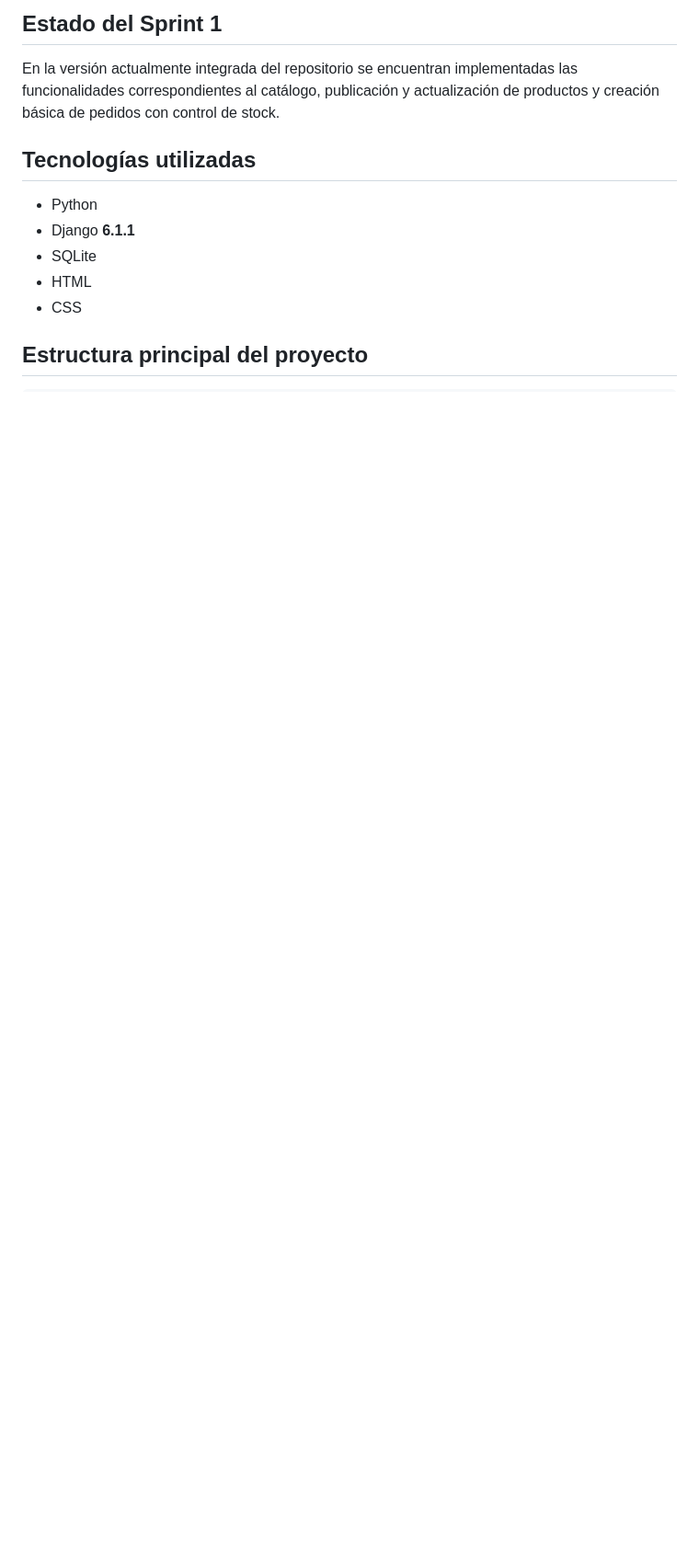
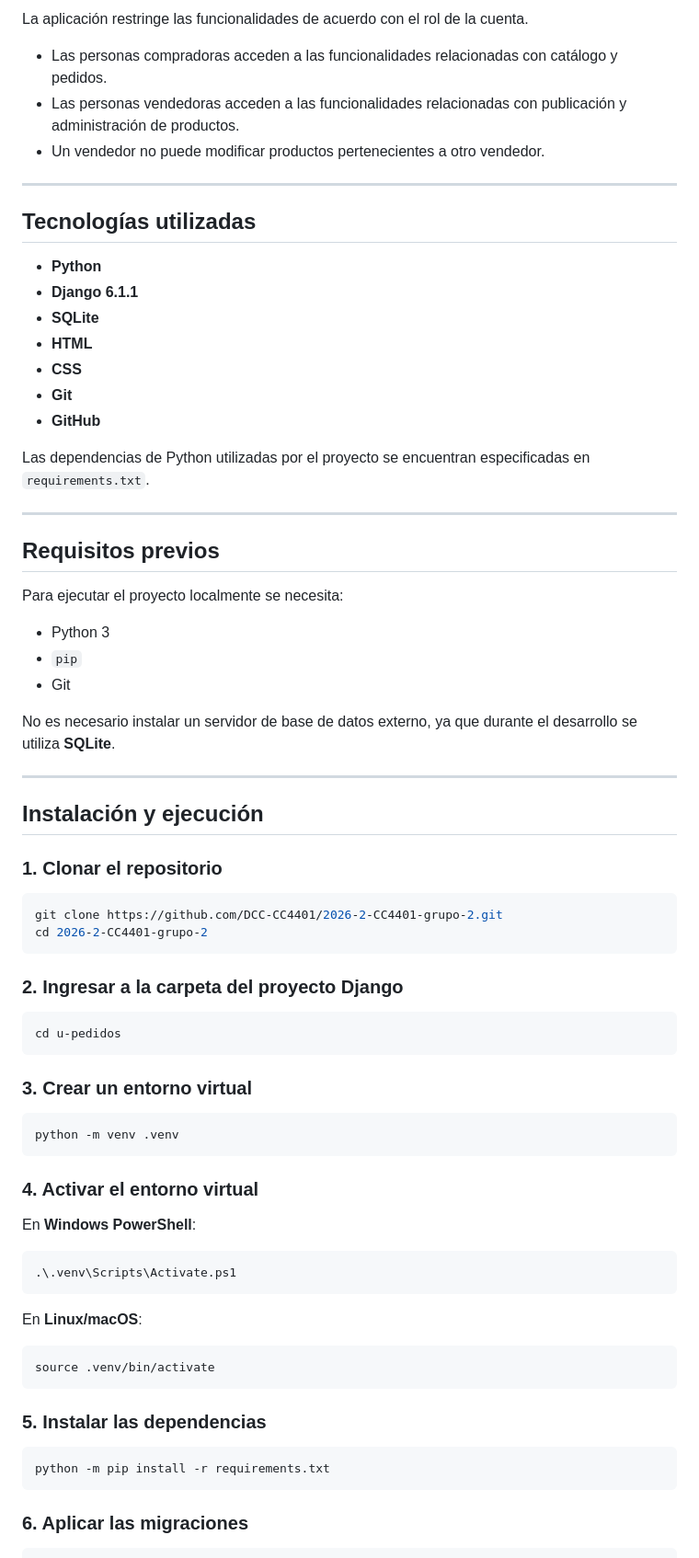
Before and after one commit to 0seroso/isf1, a Markdown page: README.md, the part around one of its changes. Shown at 92% size. GitHub-like rendering; blank space fills up the shorter version.

````diff
--- a/README.md
+++ b/README.md
@@ -42,13 +72,78 @@ U-Pedidos busca centralizar este flujo en una aplicación web con dos roles prin
 
-## Estado del Sprint 1
-En la versión actualmente integrada del repositorio se encuentran implementadas las funcionalidades correspondientes al catálogo, publicación y actualización de productos y creación básica de pedidos con control de stock.
+La aplicación restringe las funcionalidades de acuerdo con el rol de la cuenta.
+
+- Las personas compradoras acceden a las funcionalidades relacionadas con catálogo y pedidos.
+- Las personas vendedoras acceden a las funcionalidades relacionadas con publicación y administración de productos.
+- Un vendedor no puede modificar productos pertenecientes a otro vendedor.
+
+---
 
 ## Tecnologías utilizadas
-- Python
-- Django **6.1.1**
-- SQLite
-- HTML
-- CSS
 
+- **Python**
+- **Django 6.1.1**
+- **SQLite**
+- **HTML**
+- **CSS**
+- **Git**
+- **GitHub**
 
-## Estructura principal del proyecto
+Las dependencias de Python utilizadas por el proyecto se encuentran especificadas en `requirements.txt`.
+
+---
+
+## Requisitos previos
+
+Para ejecutar el proyecto localmente se necesita:
+
+- Python 3
+- `pip`
+- Git
+
+No es necesario instalar un servidor de base de datos externo, ya que durante el desarrollo se utiliza **SQLite**.
+
+---
+
+## Instalación y ejecución
+
+### 1. Clonar el repositorio
+
+```bash
+git clone https://github.com/DCC-CC4401/2026-2-CC4401-grupo-2.git
+cd 2026-2-CC4401-grupo-2
+```
+
+### 2. Ingresar a la carpeta del proyecto Django
+
+```bash
+cd u-pedidos
+```
+
+### 3. Crear un entorno virtual
+
+```bash
+python -m venv .venv
+```
+
+### 4. Activar el entorno virtual
+
+En **Windows PowerShell**:
+
+```powershell
+.\.venv\Scripts\Activate.ps1
+```
+
+En **Linux/macOS**:
+
+```bash
+source .venv/bin/activate
+```
+
+### 5. Instalar las dependencias
+
+```bash
+python -m pip install -r requirements.txt
+```
+
+### 6. Aplicar las migraciones
+
````
Also changed, not shown: other parts of README.md (+147 -33 lines).
